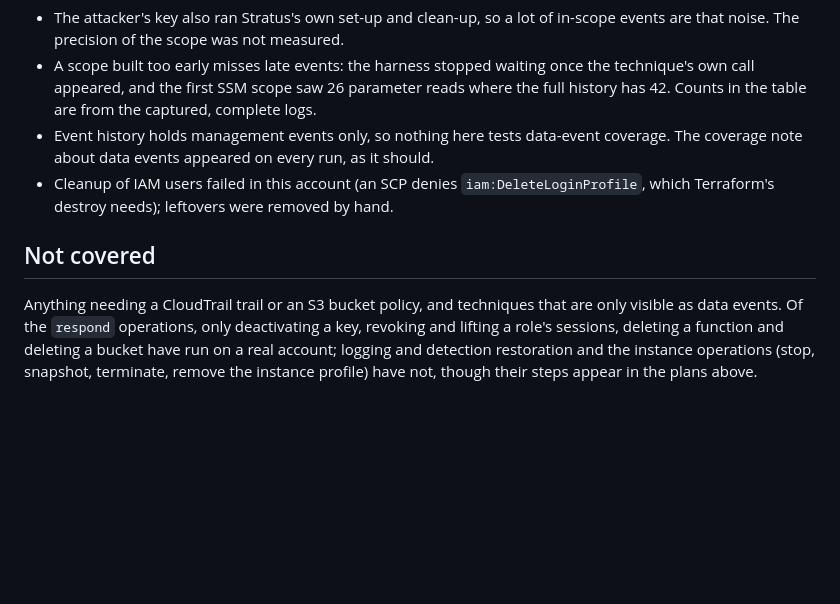
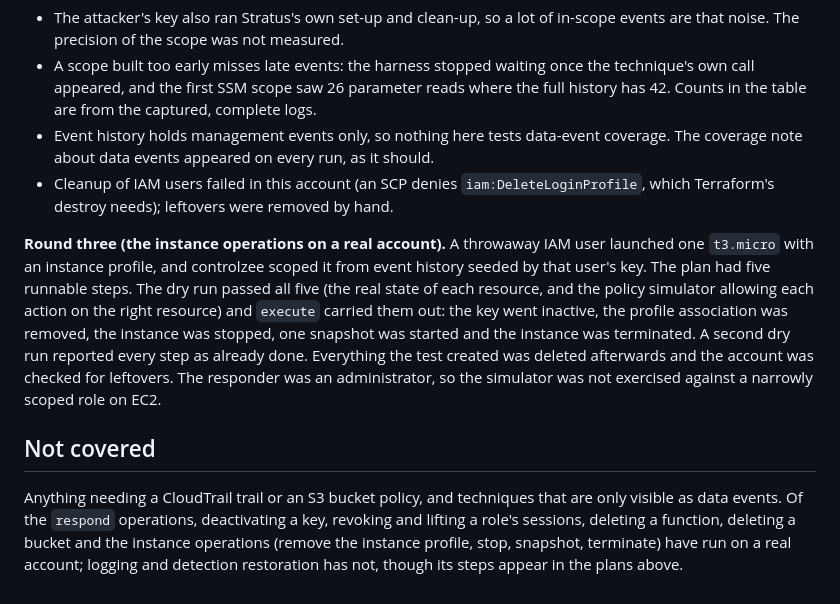
Before and after one commit to andrewbrooks/controlzee, a Markdown page: docs/validation.md, the part around the change. GitHub-like rendering; blank space fills up the shorter version.

```diff
--- a/docs/validation.md
+++ b/docs/validation.md
@@ -85,9 +85,17 @@ How it was measured, and its limits:
 - Cleanup of IAM users failed in this account (an SCP denies `iam:DeleteLoginProfile`, which Terraform's destroy
   needs); leftovers were removed by hand.
 
+**Round three (the instance operations on a real account).** A throwaway IAM user launched one `t3.micro` with an instance
+profile, and controlzee scoped it from event history seeded by that user's key. The plan had five runnable steps. The dry
+run passed all five (the real state of each resource, and the policy simulator allowing each action on the right resource)
+and `execute` carried them out: the key went inactive, the profile association was removed, the instance was stopped, one
+snapshot was started and the instance was terminated. A second dry run reported every step as already done. Everything the
+test created was deleted afterwards and the account was checked for leftovers. The responder was an administrator, so the
+simulator was not exercised against a narrowly scoped role on EC2.
+
 ## Not covered
 
 Anything needing a CloudTrail trail or an S3 bucket policy, and techniques that are only visible as data events. Of the
-`respond` operations, only deactivating a key, revoking and lifting a role's sessions, deleting a function and deleting a
-bucket have run on a real account; logging and detection restoration and the instance operations (stop, snapshot,
-terminate, remove the instance profile) have not, though their steps appear in the plans above.
+`respond` operations, deactivating a key, revoking and lifting a role's sessions, deleting a function, deleting a bucket
+and the instance operations (remove the instance profile, stop, snapshot, terminate) have run on a real account; logging
+and detection restoration has not, though its steps appear in the plans above.
```
Also changed, not shown: README.md (+4 -4 lines).
